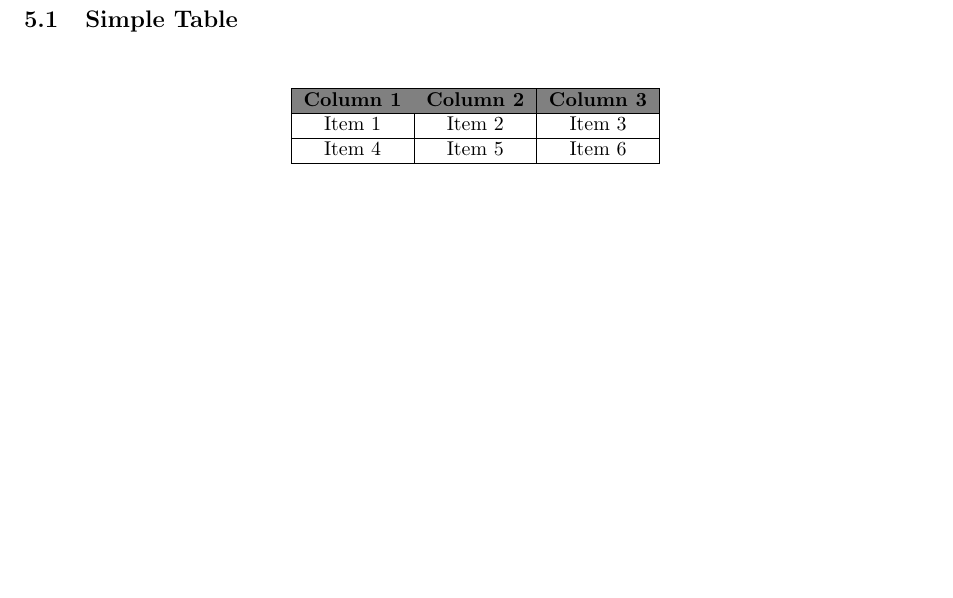
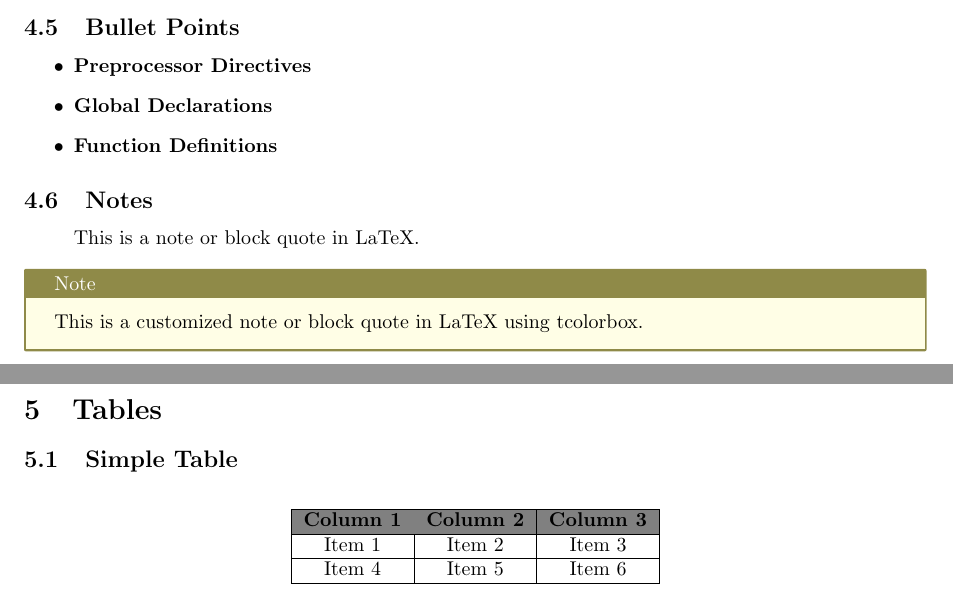
Before and after one commit to anchitmulye/Latex, a LaTeX document (Notebook/notebook.tex, which reads Notebook/chapters/chapter3.tex): part of page 10 of 11 before the commit and two parts of pages 11 and 12 of 13 after it, the two joined at a grey line, cut at the place of the change, the shorter picture padded with empty space. Compiled offline with pdfLaTeX.

Commit message:
Notebook Example Version 1.0.1

```diff
--- a/Notebook/chapters/chapter3.tex
+++ b/Notebook/chapters/chapter3.tex
@@ -36,3 +36,18 @@ This section contains various text formatting settings in Latex.
 \textbf{\textit{This is bold and italic text.}}\\
 \underline{\textbf{\textit{This is bold, italic, and underlined text.}}}\\
 \textcolor{blue}{\textbf{This is bold blue text.}}
+
+\subsection{Bullet Points}
+\begin{itemize}
+    \item \textbf{Preprocessor Directives}
+    \item \textbf{Global Declarations}
+    \item \textbf{Function Definitions}
+\end{itemize}
+
+\subsection{Notes}
+\begin{quote}
+    This is a note or block quote in LaTeX.
+\end{quote}
+\begin{tcolorbox}[colback=yellow!10!white, colframe=yellow!50!black, title=Note]
+    This is a customized note or block quote in LaTeX using tcolorbox.
+\end{tcolorbox}
```
Also changed, not shown: Notebook/notebook.tex (+8 -0 lines), Notebook/title/title.tex (+2 -5 lines), Resume/resume.tex (added, +1 -0 lines), Notebook/chapters/chapter3.tex (2 more changed lines).
